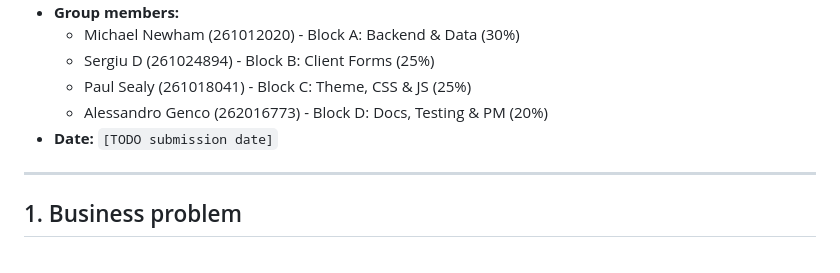
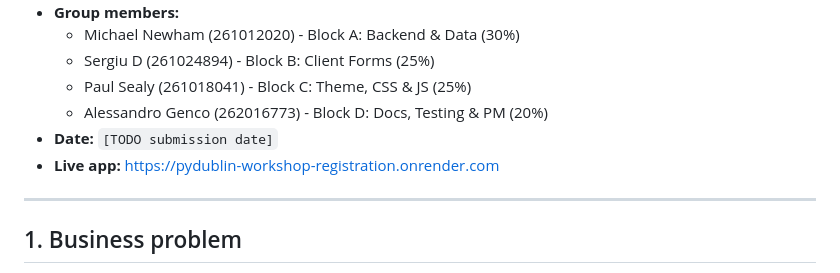
Before and after one commit to MichaelNewham/pydublin-workshop-registration, a Markdown page: docs/Short_Report.md, the part around the change. GitHub-like rendering.

```diff
--- a/docs/Short_Report.md
+++ b/docs/Short_Report.md
@@ -17,6 +17,7 @@
   - Paul Sealy (261018041) - Block C: Theme, CSS & JS (25%)
   - Alessandro Genco (262016773) - Block D: Docs, Testing & PM (20%)
 - **Date:** `[TODO submission date]`
+- **Live app:** https://pydublin-workshop-registration.onrender.com
 
 ---
 
```
Also changed, not shown: README.md (+6 -0 lines), docs/Video_Demo_script.md (+4 -3 lines).
